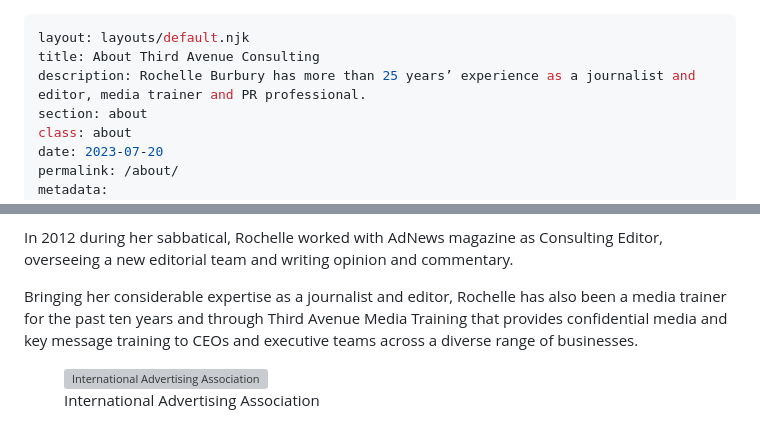
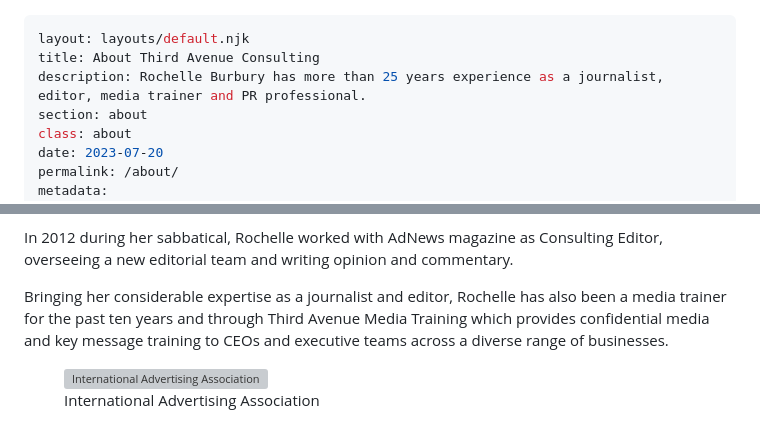
Before and after one commit to webtactics/thirdavenue.com.au, a Markdown page: pages/about.md, 2 parts joined by grey strips. Drawn GitHub-style; grey boxes are pictures that could not be loaded.

```diff
--- a/pages/about.md
+++ b/pages/about.md
@@ -1,7 +1,7 @@
 ---
 layout: layouts/default.njk
 title: About Third Avenue Consulting
-description: Rochelle Burbury has more than 25 years’ experience as a journalist and editor, media trainer and PR professional.
+description: Rochelle Burbury has more than 25 years experience as a journalist, editor, media trainer and PR professional.
 section: about
 class: about
 date: 2023-07-20
@@ -35,7 +35,7 @@ Rochelle left the AFR to establish PR consultancy Open Dialogue, owned by M&C Sa
 
 In 2012 during her sabbatical, Rochelle worked with AdNews magazine as Consulting Editor, overseeing a new editorial team and writing opinion and commentary.
 
-Bringing her considerable expertise as a journalist and editor, Rochelle has also been a media trainer for the past ten years and through Third Avenue Media Training that provides confidential media and key message training to CEOs and executive teams across a diverse range of businesses.
+Bringing her considerable expertise as a journalist and editor, Rochelle has also been a media trainer for the past ten years and through Third Avenue Media Training which provides confidential media and key message training to CEOs and executive teams across a diverse range of businesses.
 
 <figure class="imageright img241"><a title="International Advertising Association" href="https://www.iaaglobal.org/" target="_blank" rel="noopener"><img title="International Advertising Association" src="/img/iaa_banner.png" alt="International Advertising Association" width="241px" height="auto"></a>
 <figcaption>International Advertising Association</figcaption>
```
